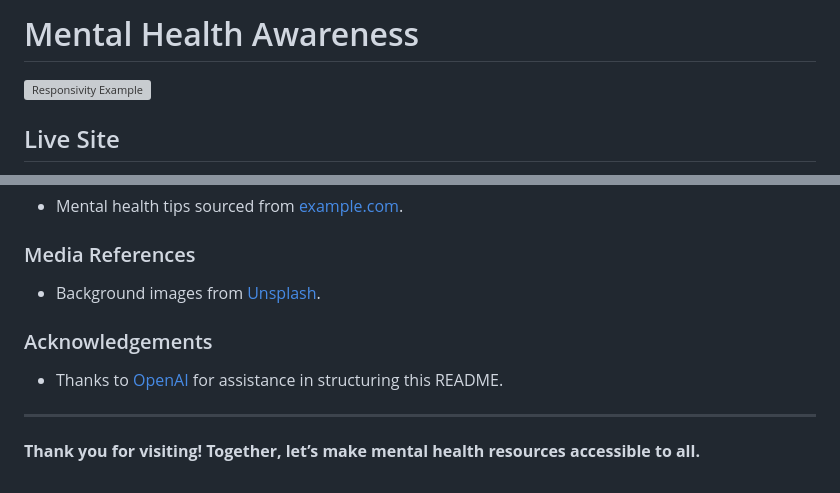
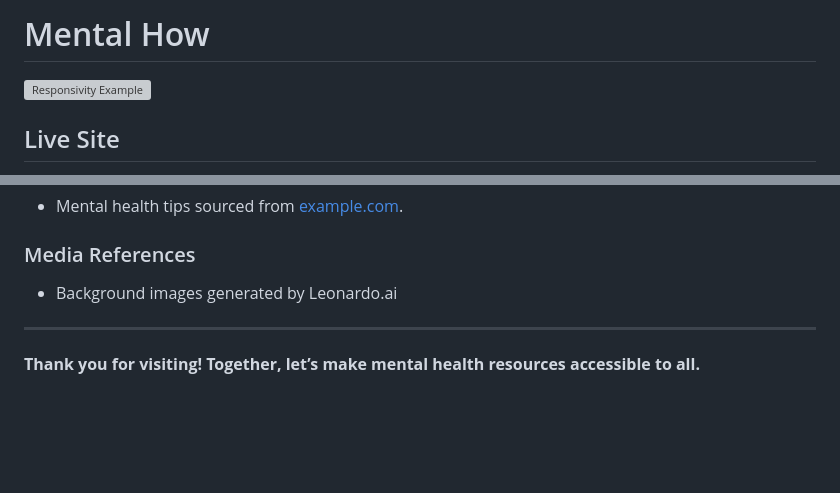
Before and after one commit to sharichungcode/mental-how, a Markdown page: README.md, 2 parts joined by grey strips. GitHub-like rendering; blank space fills up the shorter version; grey boxes are pictures that could not be loaded.

```diff
--- a/README.md
+++ b/README.md
@@ -1,4 +1,4 @@
-# Mental Health Awareness
+# Mental How
 
 ![Responsivity Example](URL_of_image)
 
@@ -152,10 +152,7 @@ To deploy this project to GitHub Pages:
 - Mental health tips sourced from [example.com](https://example.com).
 
 ### Media References
-- Background images from [Unsplash](https://unsplash.com).
-
-### Acknowledgements
-- Thanks to [OpenAI](https://openai.com) for assistance in structuring this README.
+- Background images generated by Leonardo.ai
 
 ---
 
```
